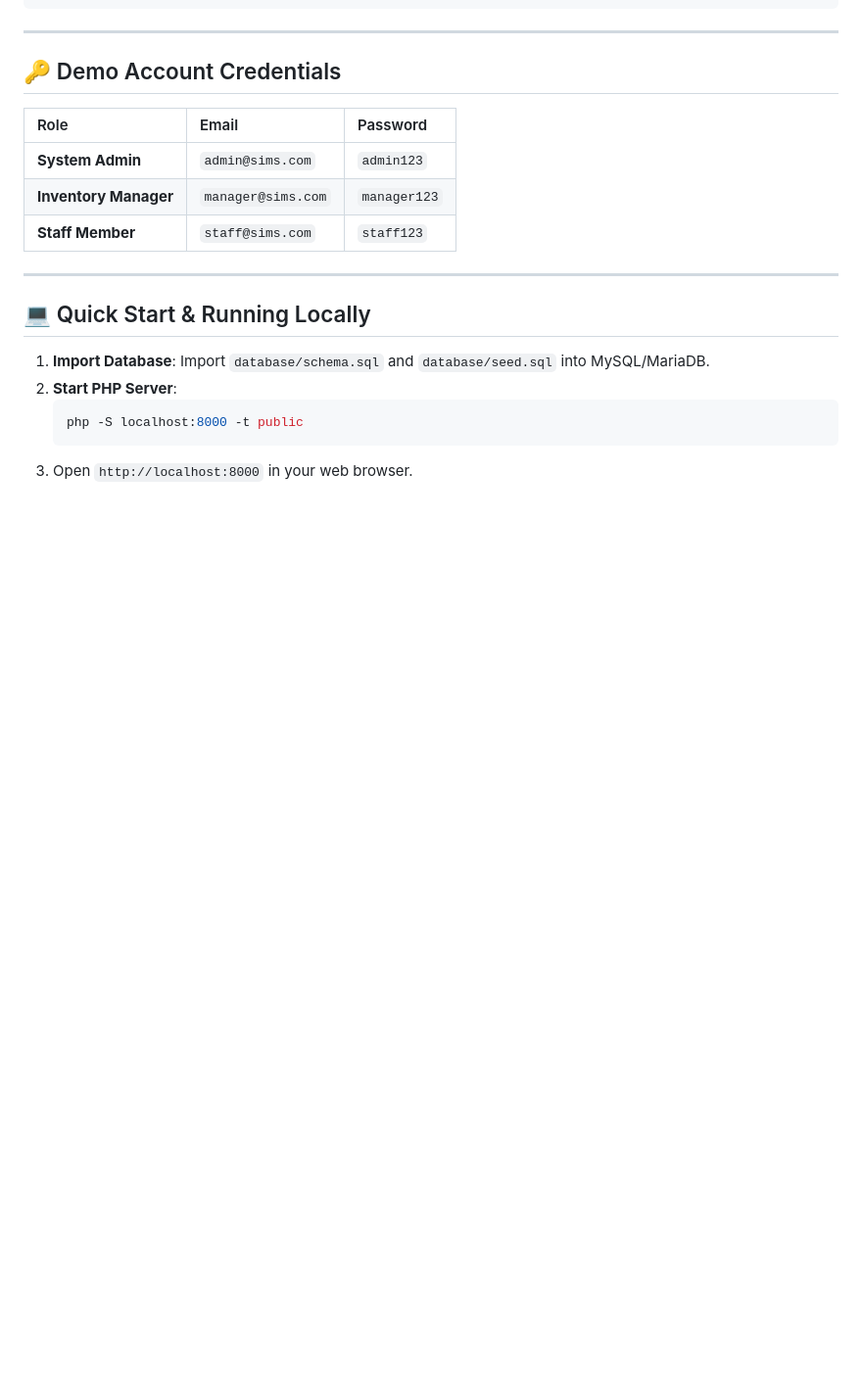
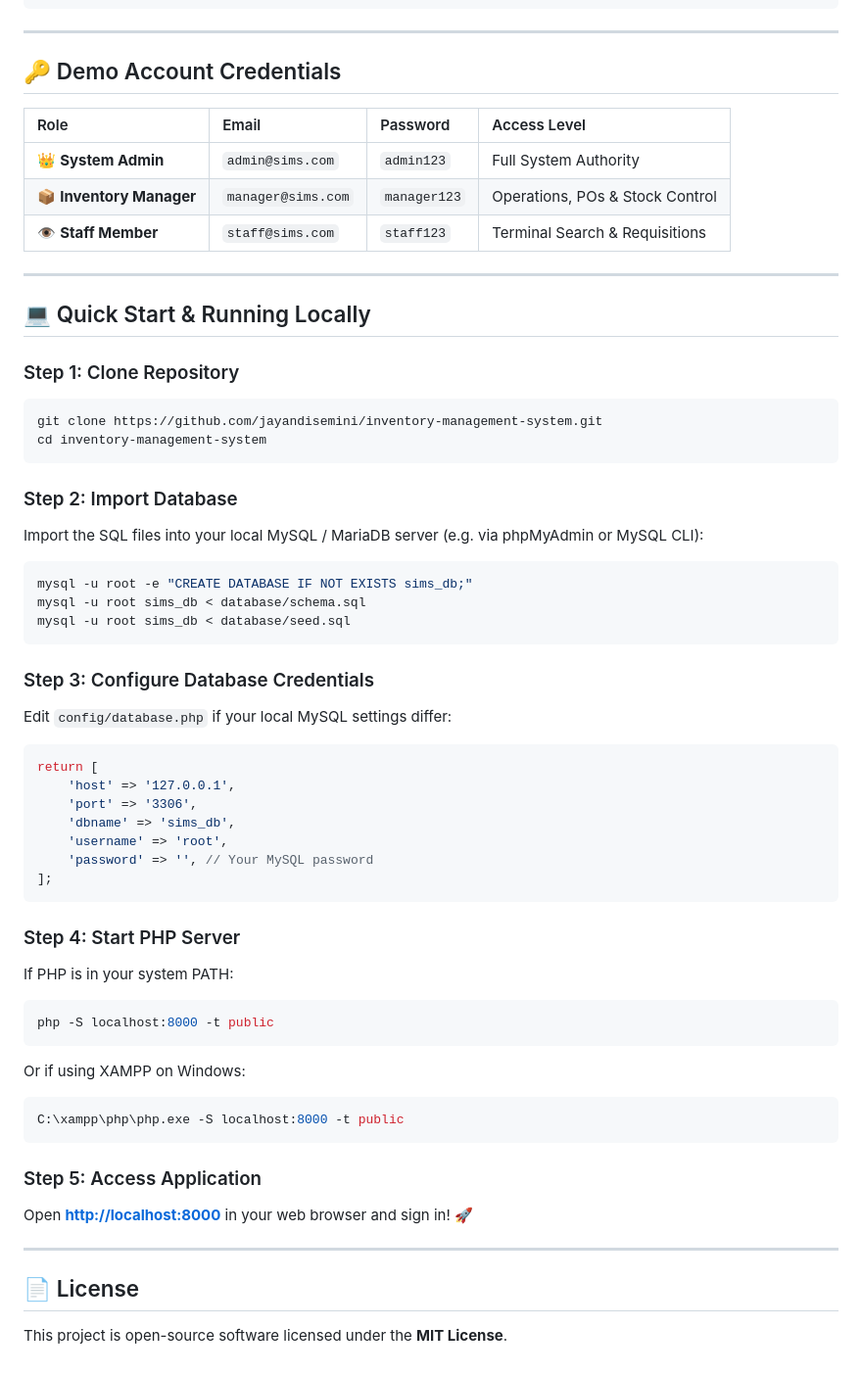
Before and after one commit to jayandisemini/inventory-management-system, a Markdown page: README.md, the part around one of its changes. Shown at 98% size. Rendered like a GitHub page; blank space fills up the shorter version.

````diff
--- a/README.md
+++ b/README.md
@@ -59,20 +118,56 @@ SIMS/
 
 ## 🔑 Demo Account Credentials
 
-| Role | Email | Password |
-| :--- | :--- | :--- |
-| **System Admin** | `admin@sims.com` | `admin123` |
-| **Inventory Manager** | `manager@sims.com` | `manager123` |
-| **Staff Member** | `staff@sims.com` | `staff123` |
+| Role | Email | Password | Access Level |
+| :--- | :--- | :--- | :--- |
+| 👑 **System Admin** | `admin@sims.com` | `admin123` | Full System Authority |
+| 📦 **Inventory Manager** | `manager@sims.com` | `manager123` | Operations, POs & Stock Control |
+| 👁️ **Staff Member** | `staff@sims.com` | `staff123` | Terminal Search & Requisitions |
 
 ---
 
 ## 💻 Quick Start & Running Locally
 
-1. **Import Database**:
-   Import `database/schema.sql` and `database/seed.sql` into MySQL/MariaDB.
-2. **Start PHP Server**:
-   ```bash
-   php -S localhost:8000 -t public
-   ```
-3. Open `http://localhost:8000` in your web browser.
+### Step 1: Clone Repository
+```bash
+git clone https://github.com/jayandisemini/inventory-management-system.git
+cd inventory-management-system
+```
+
+### Step 2: Import Database
+Import the SQL files into your local MySQL / MariaDB server (e.g. via phpMyAdmin or MySQL CLI):
+```bash
+mysql -u root -e "CREATE DATABASE IF NOT EXISTS sims_db;"
+mysql -u root sims_db < database/schema.sql
+mysql -u root sims_db < database/seed.sql
+```
+
+### Step 3: Configure Database Credentials
+Edit `config/database.php` if your local MySQL settings differ:
+```php
+return [
+    'host' => '127.0.0.1',
+    'port' => '3306',
+    'dbname' => 'sims_db',
+    'username' => 'root',
+    'password' => '', // Your MySQL password
+];
+```
+
+### Step 4: Start PHP Server
+If PHP is in your system PATH:
+```bash
+php -S localhost:8000 -t public
+```
+Or if using XAMPP on Windows:
+```powershell
+C:\xampp\php\php.exe -S localhost:8000 -t public
+```
+
+### Step 5: Access Application
+Open **[http://localhost:8000](http://localhost:8000)** in your web browser and sign in! 🚀
+
+---
+
+## 📄 License
+This project is open-source software licensed under the **MIT License**.
````
Also changed, not shown: other parts of README.md (+89 -30 lines).
